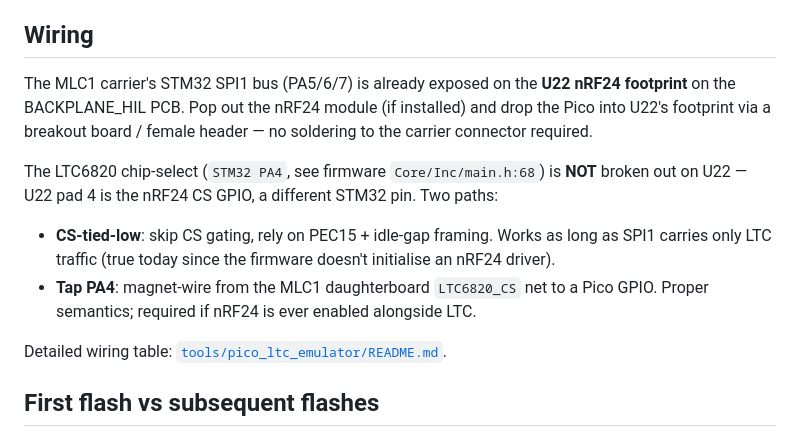
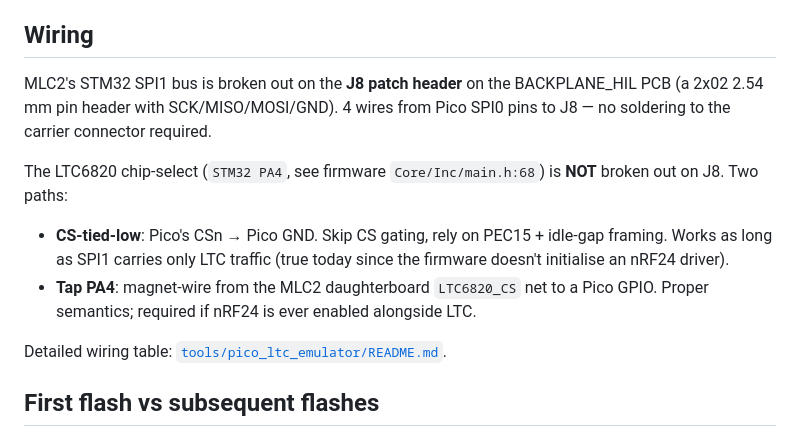
Before and after one commit to isc-fs/IFS_HIL, a Markdown page: docs/pico_ltc_emulator.md, the part around one of its changes. GitHub-like rendering.

```diff
--- a/docs/pico_ltc_emulator.md
+++ b/docs/pico_ltc_emulator.md
@@ -111,20 +111,19 @@ Defaults match `seed_for_hil_stub`: 3750 mV per cell, 25.0 °C
 
 ## Wiring
 
-The MLC1 carrier's STM32 SPI1 bus (PA5/6/7) is already exposed on the
-**U22 nRF24 footprint** on the BACKPLANE_HIL PCB. Pop out the nRF24
-module (if installed) and drop the Pico into U22's footprint via a
-breakout board / female header — no soldering to the carrier
+MLC2's STM32 SPI1 bus is broken out on the **J8 patch header** on the
+BACKPLANE_HIL PCB (a 2x02 2.54 mm pin header with SCK/MISO/MOSI/GND).
+4 wires from Pico SPI0 pins to J8 — no soldering to the carrier
 connector required.
 
 The LTC6820 chip-select (`STM32 PA4`, see firmware
-`Core/Inc/main.h:68`) is **NOT** broken out on U22 — U22 pad 4 is the
-nRF24 CS GPIO, a different STM32 pin. Two paths:
+`Core/Inc/main.h:68`) is **NOT** broken out on J8. Two paths:
 
-- **CS-tied-low**: skip CS gating, rely on PEC15 + idle-gap framing.
-  Works as long as SPI1 carries only LTC traffic (true today since
-  the firmware doesn't initialise an nRF24 driver).
-- **Tap PA4**: magnet-wire from the MLC1 daughterboard `LTC6820_CS`
+- **CS-tied-low**: Pico's CSn → Pico GND. Skip CS gating, rely on
+  PEC15 + idle-gap framing. Works as long as SPI1 carries only LTC
+  traffic (true today since the firmware doesn't initialise an nRF24
+  driver).
+- **Tap PA4**: magnet-wire from the MLC2 daughterboard `LTC6820_CS`
   net to a Pico GPIO. Proper semantics; required if nRF24 is ever
   enabled alongside LTC.
 
```
Also changed, not shown: other parts of docs/pico_ltc_emulator.md (+1 -1 lines), tools/pico_ltc_emulator/README.md (+22 -20 lines).
